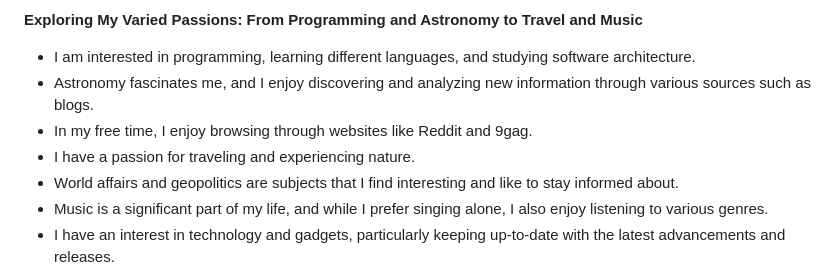
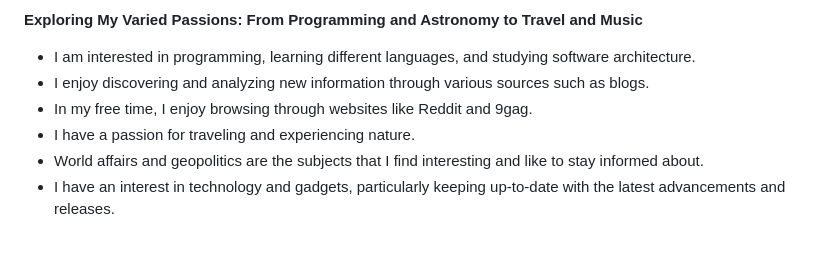
Before and after one commit to renish-charaniya/renish-charaniya, a Markdown page: README.md, the part around one of its changes. Rendered like a GitHub page; blank space fills up the shorter version.

```diff
--- a/README.md
+++ b/README.md
@@ -48,9 +48,8 @@ Latest Blog Posts RSS feed
 **Exploring My Varied Passions: From Programming and Astronomy to Travel and Music**
 
 - I am interested in programming, learning different languages, and studying software architecture.
-- Astronomy fascinates me, and I enjoy discovering and analyzing new information through various sources such as blogs.
+- I enjoy discovering and analyzing new information through various sources such as blogs.
 - In my free time, I enjoy browsing through websites like Reddit and 9gag.
 - I have a passion for traveling and experiencing nature.
-- World affairs and geopolitics are subjects that I find interesting and like to stay informed about.
-- Music is a significant part of my life, and while I prefer singing alone, I also enjoy listening to various genres.
+- World affairs and geopolitics are the subjects that I find interesting and like to stay informed about.
 - I have an interest in technology and gadgets, particularly keeping up-to-date with the latest advancements and releases.
```
Also changed, not shown: other parts of README.md (+1 -1 lines).
